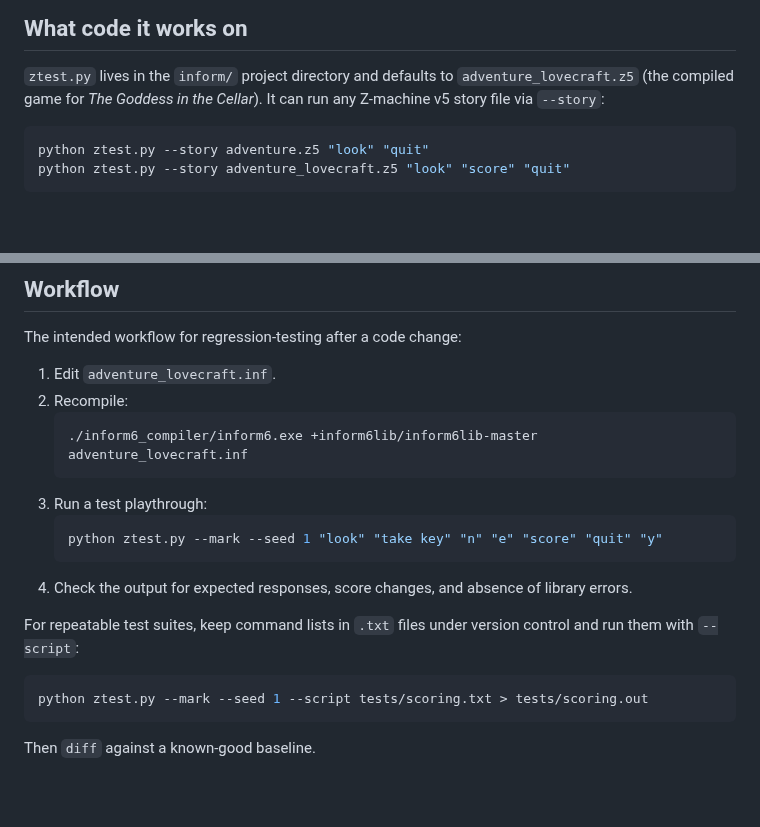
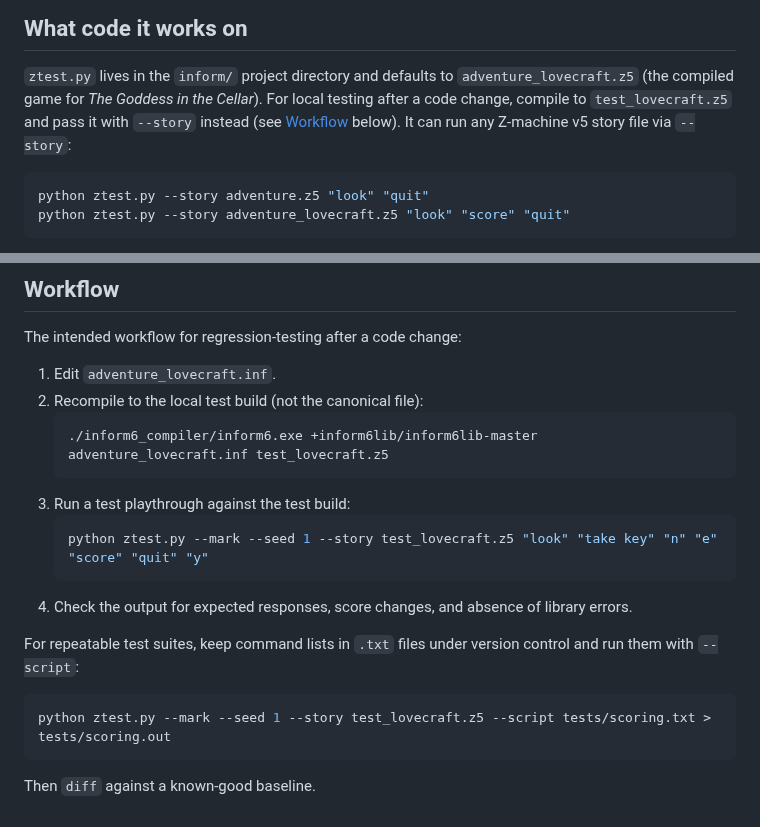
Before and after one commit to dagfinndybvig/inform, a Markdown page: Z_TEST_TOOL.md, 2 parts joined by grey strips. GitHub-like rendering; blank space fills up the shorter version.

Commit message:
Update Z_TEST_TOOL.md to use test_lovecraft.z5 for local testing
Workflow and script examples now compile to and run against the gitignored
test build instead of overwriting the tracked canonical file.

Generated by Mistral Vibe.
Co-Authored-By: Mistral Vibe <vibe@mistral.ai>

````diff
--- a/Z_TEST_TOOL.md
+++ b/Z_TEST_TOOL.md
@@ -11,7 +11,9 @@ testing of gameplay impossible.
 
 `ztest.py` lives in the `inform/` project directory and defaults to
 `adventure_lovecraft.z5` (the compiled game for *The Goddess in the Cellar*).
-It can run any Z-machine v5 story file via `--story`:
+For local testing after a code change, compile to `test_lovecraft.z5` and pass
+it with `--story` instead (see [Workflow](#workflow) below). It can run any
+Z-machine v5 story file via `--story`:
 
 ```bash
 python ztest.py --story adventure.z5 "look" "quit"
@@ -180,13 +182,13 @@ misinterpret them as code. For this project's compiler, it works.
 The intended workflow for regression-testing after a code change:
 
 1. Edit `adventure_lovecraft.inf`.
-2. Recompile:
+2. Recompile to the local test build (not the canonical file):
    ```bash
-   ./inform6_compiler/inform6.exe +inform6lib/inform6lib-master adventure_lovecraft.inf
+   ./inform6_compiler/inform6.exe +inform6lib/inform6lib-master adventure_lovecraft.inf test_lovecraft.z5
    ```
-3. Run a test playthrough:
+3. Run a test playthrough against the test build:
    ```bash
-   python ztest.py --mark --seed 1 "look" "take key" "n" "e" "score" "quit" "y"
+   python ztest.py --mark --seed 1 --story test_lovecraft.z5 "look" "take key" "n" "e" "score" "quit" "y"
    ```
 4. Check the output for expected responses, score changes, and absence of
    library errors.
@@ -195,7 +197,7 @@ For repeatable test suites, keep command lists in `.txt` files under version
 control and run them with `--script`:
 
 ```bash
-python ztest.py --mark --seed 1 --script tests/scoring.txt > tests/scoring.out
+python ztest.py --mark --seed 1 --story test_lovecraft.z5 --script tests/scoring.txt > tests/scoring.out
 ```
 
 Then `diff` against a known-good baseline.
````
